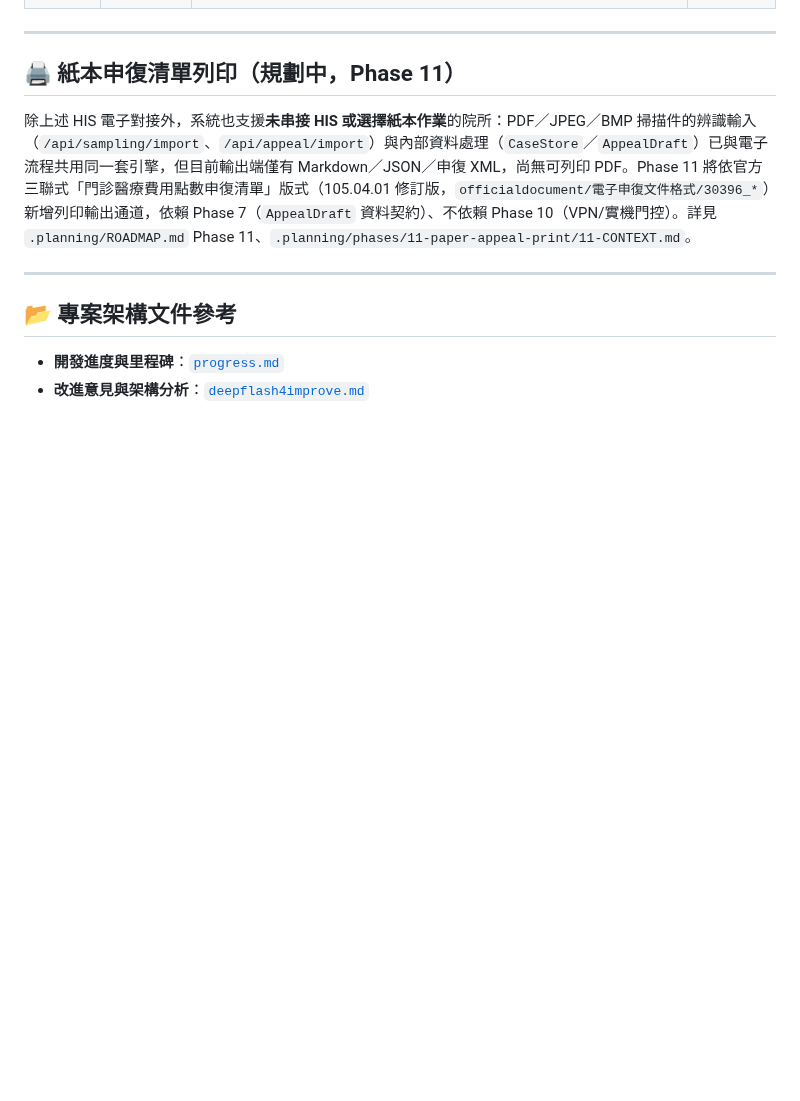
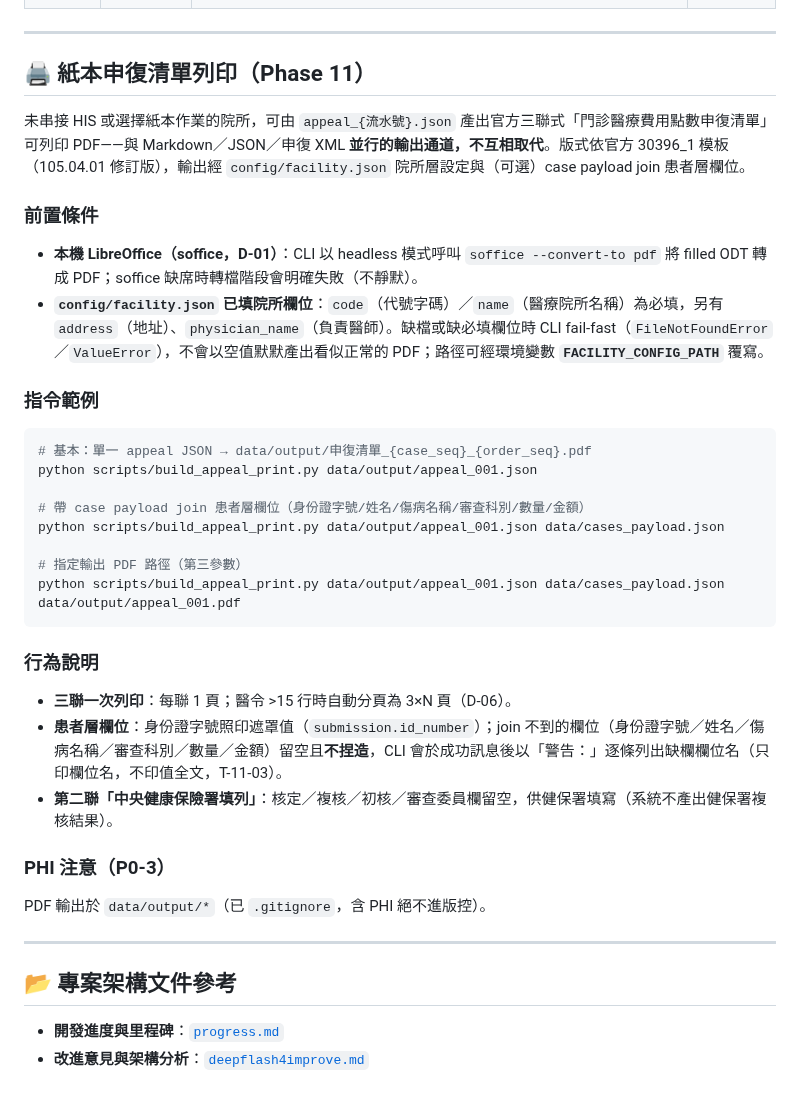
Before and after one commit to hsuyungfeng/Elcinsurrence, a Markdown page: README.md, the part around the change. GitHub-like rendering; blank space fills up the shorter version.

Commit message:
docs(11-03): add paper appeal print usage section to README

````diff
--- a/README.md
+++ b/README.md
@@ -334,9 +334,37 @@ uv run pytest -q
 
 ---
 
-## 🖨️ 紙本申復清單列印（規劃中，Phase 11）
+## 🖨️ 紙本申復清單列印（Phase 11）
 
-除上述 HIS 電子對接外，系統也支援**未串接 HIS 或選擇紙本作業**的院所：PDF／JPEG／BMP 掃描件的辨識輸入（`/api/sampling/import`、`/api/appeal/import`）與內部資料處理（`CaseStore`／`AppealDraft`）已與電子流程共用同一套引擎，但目前輸出端僅有 Markdown／JSON／申復 XML，尚無可列印 PDF。Phase 11 將依官方三聯式「門診醫療費用點數申復清單」版式（105.04.01 修訂版，`officialdocument/電子申復文件格式/30396_*`）新增列印輸出通道，依賴 Phase 7（`AppealDraft` 資料契約）、不依賴 Phase 10（VPN/實機門控）。詳見 `.planning/ROADMAP.md` Phase 11、`.planning/phases/11-paper-appeal-print/11-CONTEXT.md`。
+未串接 HIS 或選擇紙本作業的院所，可由 `appeal_{流水號}.json` 產出官方三聯式「門診醫療費用點數申復清單」可列印 PDF——與 Markdown／JSON／申復 XML **並行的輸出通道，不互相取代**。版式依官方 30396_1 模板（105.04.01 修訂版），輸出經 `config/facility.json` 院所層設定與（可選）case payload join 患者層欄位。
+
+### 前置條件
+
+- **本機 LibreOffice（soffice，D-01）**：CLI 以 headless 模式呼叫 `soffice --convert-to pdf` 將 filled ODT 轉成 PDF；soffice 缺席時轉檔階段會明確失敗（不靜默）。
+- **`config/facility.json` 已填院所欄位**：`code`（代號字碼）／`name`（醫療院所名稱）為必填，另有 `address`（地址）、`physician_name`（負責醫師）。缺檔或缺必填欄位時 CLI fail-fast（`FileNotFoundError`／`ValueError`），不會以空值默默產出看似正常的 PDF；路徑可經環境變數 **`FACILITY_CONFIG_PATH`** 覆寫。
+
+### 指令範例
+
+```bash
+# 基本：單一 appeal JSON → data/output/申復清單_{case_seq}_{order_seq}.pdf
+python scripts/build_appeal_print.py data/output/appeal_001.json
+
+# 帶 case payload join 患者層欄位（身份證字號/姓名/傷病名稱/審查科別/數量/金額）
+python scripts/build_appeal_print.py data/output/appeal_001.json data/cases_payload.json
+
+# 指定輸出 PDF 路徑（第三參數）
+python scripts/build_appeal_print.py data/output/appeal_001.json data/cases_payload.json data/output/appeal_001.pdf
+```
+
+### 行為說明
+
+- **三聯一次列印**：每聯 1 頁；醫令 >15 行時自動分頁為 3×N 頁（D-06）。
+- **患者層欄位**：身份證字號照印遮罩值（`submission.id_number`）；join 不到的欄位（身份證字號／姓名／傷病名稱／審查科別／數量／金額）留空且**不捏造**，CLI 會於成功訊息後以「警告：」逐條列出缺欄欄位名（只印欄位名，不印值全文，T-11-03）。
+- **第二聯「中央健康保險署填列」**：核定／複核／初核／審查委員欄留空，供健保署填寫（系統不產出健保署複核結果）。
+
+### PHI 注意（P0-3）
+
+PDF 輸出於 `data/output/*`（已 `.gitignore`，含 PHI 絕不進版控）。
 
 ---
 
````
